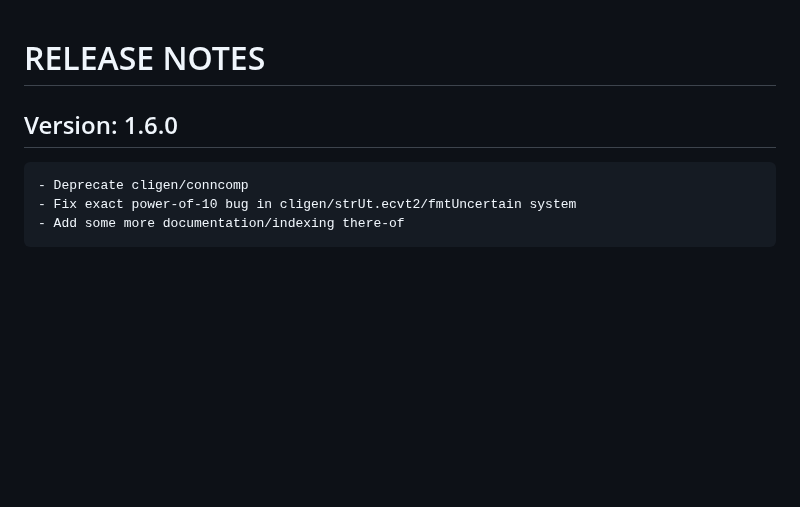
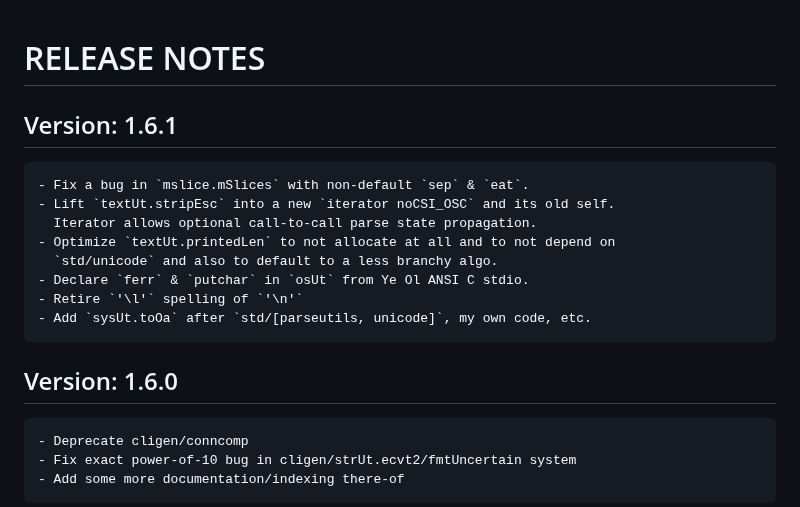
Before and after one commit to c-blake/cligen, a Markdown page: RELEASE-NOTES.md, the part around the change. Rendered like a GitHub page; blank space fills up the shorter version.

Commit message:
Update RELEASE_NOTES.md pre-release.

```diff
--- a/RELEASE-NOTES.md
+++ b/RELEASE-NOTES.md
@@ -1,7 +1,18 @@
 RELEASE NOTES
 =============
+Version: 1.6.1
+--------------
+    - Fix a bug in `mslice.mSlices` with non-default `sep` & `eat`.
+    - Lift `textUt.stripEsc` into a new `iterator noCSI_OSC` and its old self.
+      Iterator allows optional call-to-call parse state propagation.
+    - Optimize `textUt.printedLen` to not allocate at all and to not depend on
+      `std/unicode` and also to default to a less branchy algo.
+    - Declare `ferr` & `putchar` in `osUt` from Ye Ol ANSI C stdio.
+    - Retire `'\l'` spelling of `'\n'`
+    - Add `sysUt.toOa` after `std/[parseutils, unicode]`, my own code, etc.
+
 Version: 1.6.0
----------------
+--------------
     - Deprecate cligen/conncomp
     - Fix exact power-of-10 bug in cligen/strUt.ecvt2/fmtUncertain system
     - Add some more documentation/indexing there-of
```
